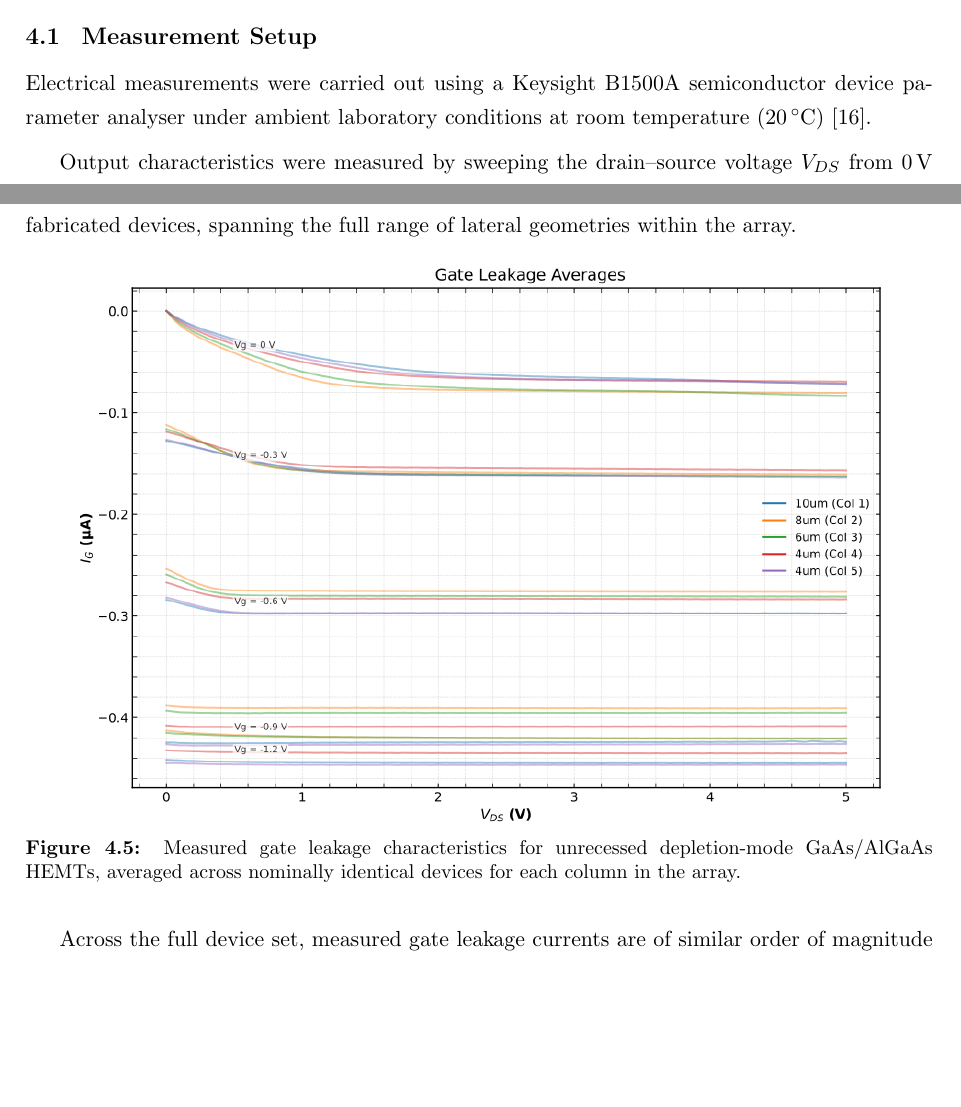
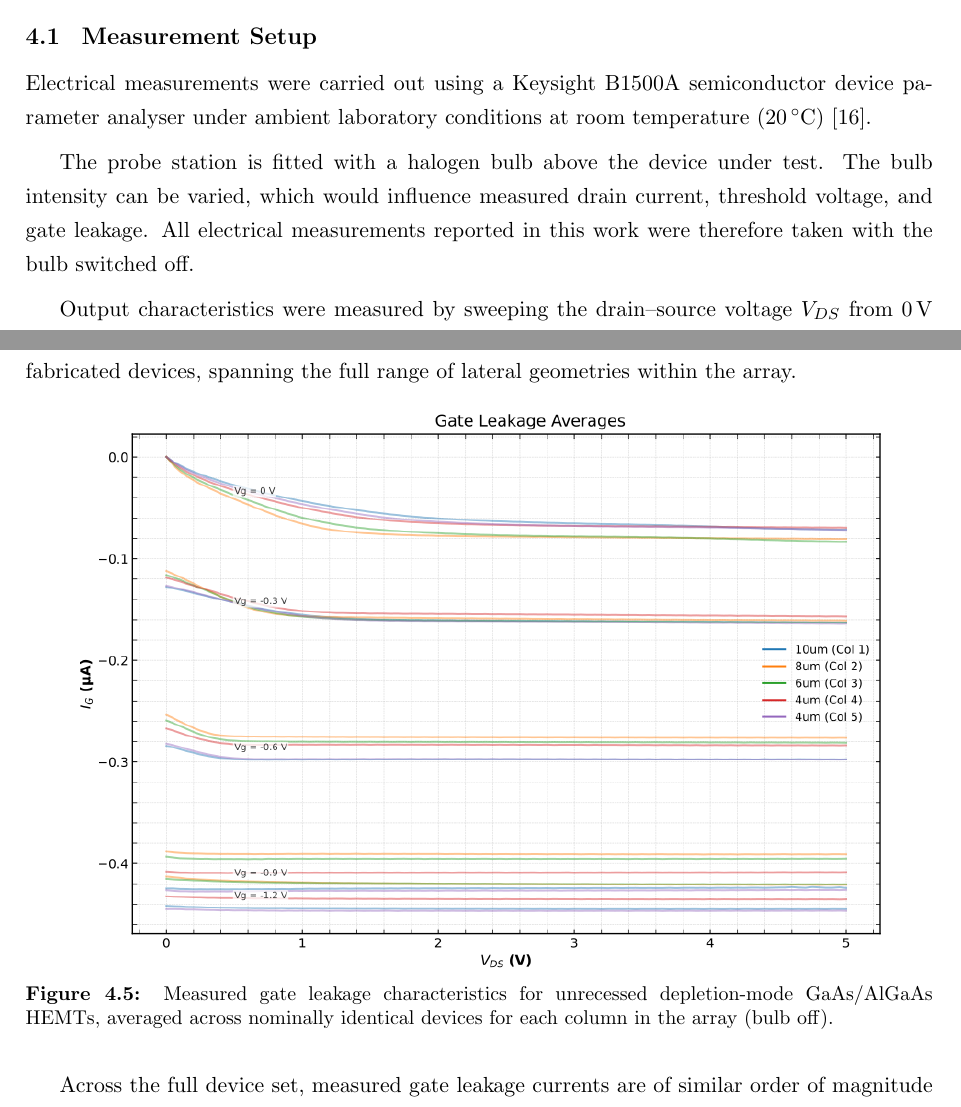
Before and after one commit to hazc02/elec5870-report, a LaTeX thesis (final/final-main.tex, which reads final/sections/baseline_characterisation.tex): two parts of pages 24 and 29 of 39, joined at a grey line, cut so that both start at the same text, the shorter picture padded with empty space. Compiled offline with pdfLaTeX.

Commit message:
Chapter 4 Improvements, Title Change

```diff
--- a/final/sections/baseline_characterisation.tex
+++ b/final/sections/baseline_characterisation.tex
@@ -26,6 +26,13 @@ is expected to be strongly dependent on recess depth.
 Electrical measurements were carried out using a Keysight B1500A
 semiconductor device parameter analyser under ambient laboratory conditions at
 room temperature (\SI{20}{\degree C}) \cite{leedscleanroom_equipment}.
+
+\vspace{2mm}
+
+The probe station is fitted with a halogen bulb above the device under test.
+The bulb intensity can be varied, which would influence measured drain current,
+threshold voltage, and gate leakage. All electrical measurements reported in
+this work were therefore taken with the bulb switched off.
 
 \vspace{2mm}
 
@@ -294,7 +301,7 @@ within the array.
     \includegraphics[width=0.9\linewidth]{figures/electrical_analysis/gate_leakage_average_bulb_off.png}
     \caption{Measured gate leakage characteristics for unrecessed
     depletion-mode GaAs/AlGaAs HEMTs, averaged across nominally identical
-    devices for each column in the array.}
+    devices for each column in the array (bulb off).}
     \label{fig:ig_vds}
 \end{figure}
 
```
Also changed, not shown: final/settings/titlepage.tex (+1 -1 lines).
